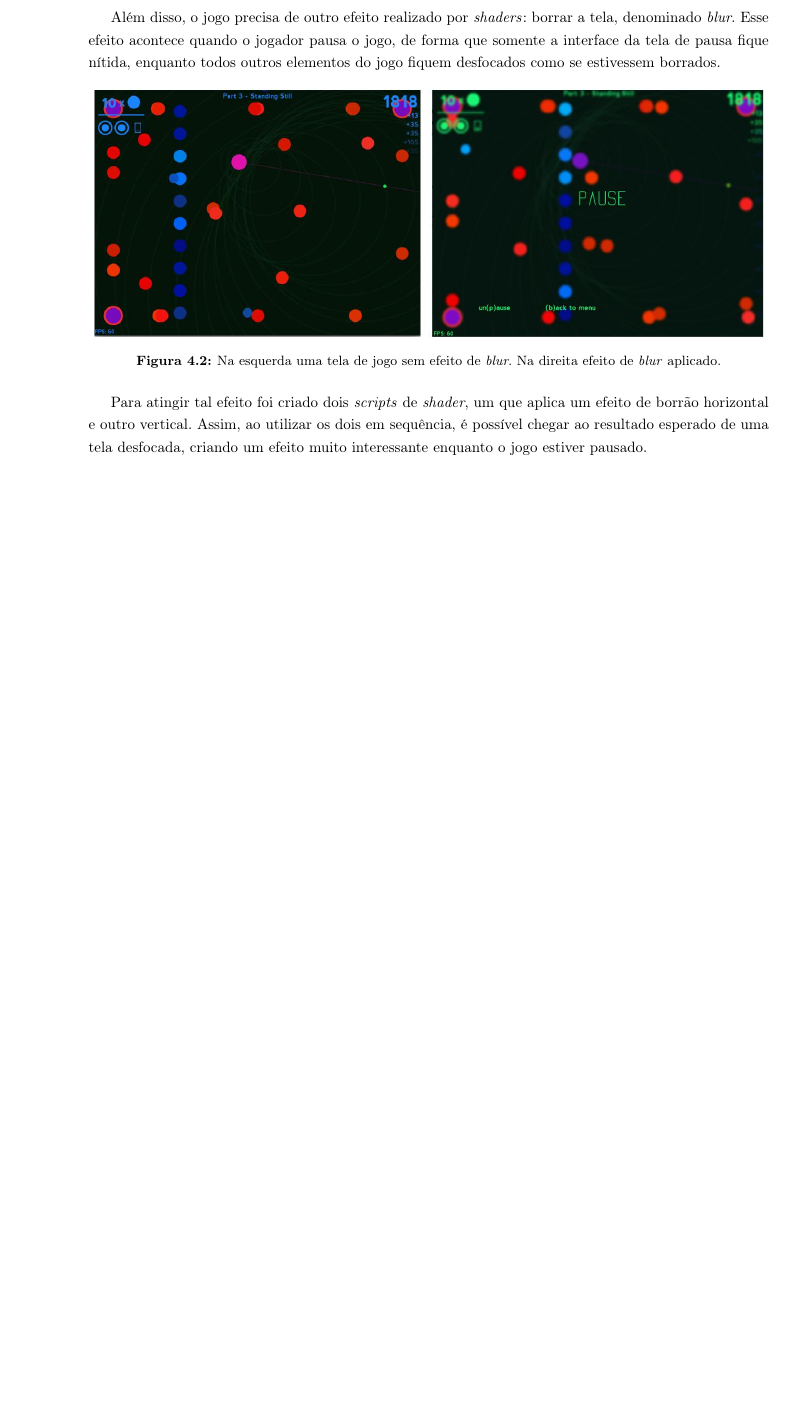
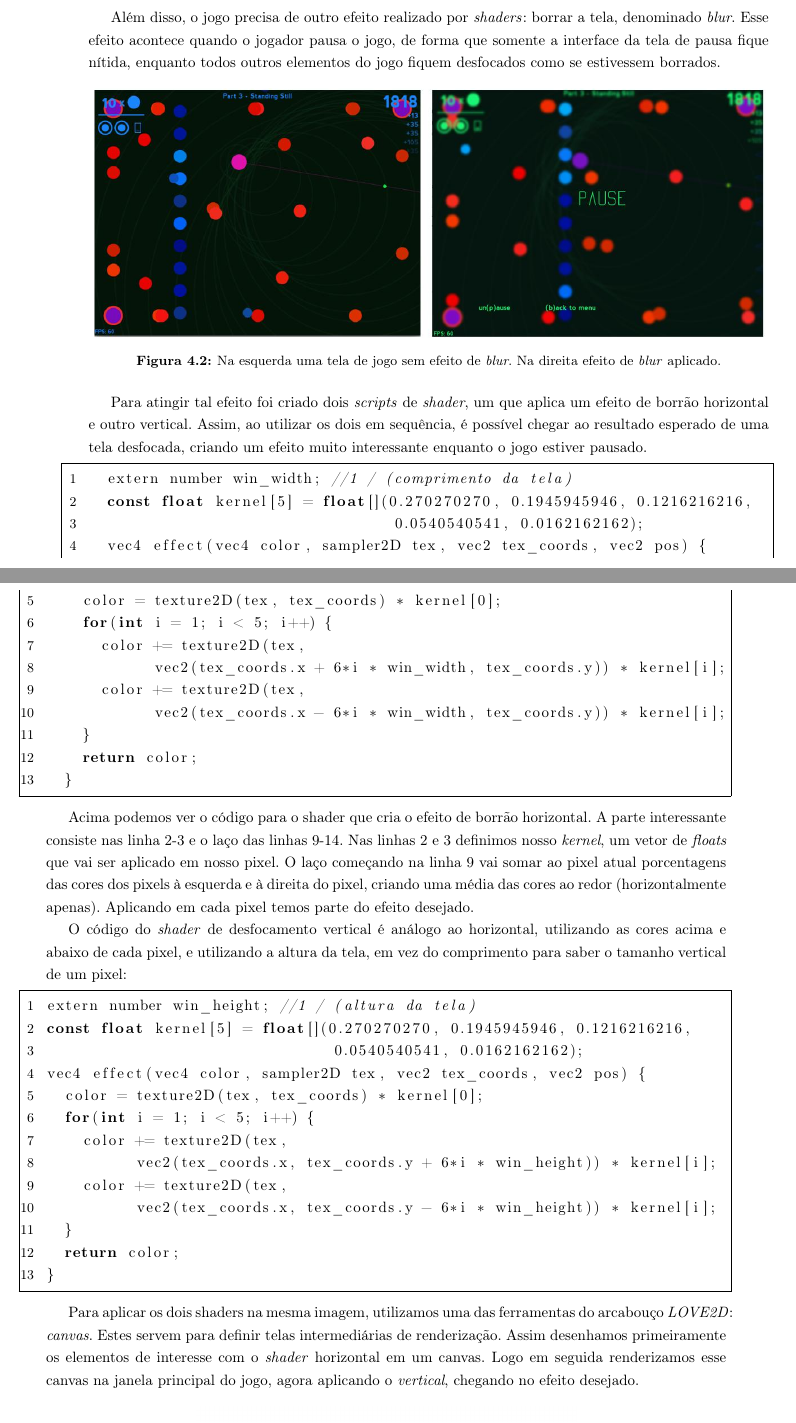
Before and after one commit to rilifon/TCC-2017, a LaTeX document (tex/texto.tex, which reads tex/chapters/desenvolvimento.tex): part of page 23 of 33 before the commit and two parts of pages 23 and 24 of 33 after it, the two joined at a grey line, cut so that both start at the same text, the shorter picture padded with empty space. Compiled offline with pdfLaTeX.

Commit message:
Finished improving blur shader part on Chapter Desenvolvimento

```diff
--- a/tex/chapters/desenvolvimento.tex
+++ b/tex/chapters/desenvolvimento.tex
@@ -82,4 +82,40 @@ Além disso, o jogo precisa de outro efeito realizado por \textit{shaders}: borr
 
 Para atingir tal efeito foi criado dois \textit{scripts} de \textit{shader}, um que aplica um efeito de borrão horizontal e outro vertical. Assim, ao utilizar os dois em sequência, é possível chegar ao resultado esperado de uma tela desfocada, criando um efeito muito interessante enquanto o jogo estiver pausado.
 
-%colocar foto do blur
+\begin{lstlisting}[language=java]
+  extern number win_width; //1 / (comprimento da tela)
+  const float kernel[5] = float[](0.270270270, 0.1945945946, 0.1216216216,
+                                  0.0540540541, 0.0162162162);
+  vec4 effect(vec4 color, sampler2D tex, vec2 tex_coords, vec2 pos) {
+    color = texture2D(tex, tex_coords) * kernel[0];
+    for(int i = 1; i < 5; i++) {
+      color += texture2D(tex,
+            vec2(tex_coords.x + 6*i * win_width, tex_coords.y)) * kernel[i];
+      color += texture2D(tex,
+            vec2(tex_coords.x - 6*i * win_width, tex_coords.y)) * kernel[i];
+    }
+    return color;
+  }
+\end{lstlisting}
+
+Acima podemos ver o código para o shader que cria o efeito de borrão horizontal. A parte interessante consiste nas linha 2-3 e o laço das linhas 9-14. Nas linhas 2 e 3 definimos nosso \textit{kernel}, um vetor de \textit{floats} que vai ser aplicado em nosso pixel. O laço começando na linha 9 vai somar ao pixel atual porcentagens das cores dos pixels à esquerda e à direita do pixel, criando uma média das cores ao redor (horizontalmente apenas). Aplicando em cada pixel temos parte do efeito desejado.
+
+O código do \textit{shader} de desfocamento vertical é análogo ao horizontal, utilizando as cores acima e abaixo de cada pixel, e utilizando a altura da tela, em vez do comprimento para saber o tamanho vertical de um pixel:
+
+\begin{lstlisting}[language=java]
+extern number win_height; //1 / (altura da tela)
+const float kernel[5] = float[](0.270270270, 0.1945945946, 0.1216216216,
+                                0.0540540541, 0.0162162162);
+vec4 effect(vec4 color, sampler2D tex, vec2 tex_coords, vec2 pos) {
+  color = texture2D(tex, tex_coords) * kernel[0];
+  for(int i = 1; i < 5; i++) {
+    color += texture2D(tex,
+          vec2(tex_coords.x, tex_coords.y + 6*i * win_height)) * kernel[i];
+    color += texture2D(tex,
+          vec2(tex_coords.x, tex_coords.y - 6*i * win_height)) * kernel[i];
+  }
+  return color;
+}
+\end{lstlisting}
+
+Para aplicar os dois shaders na mesma imagem, utilizamos uma das ferramentas do arcabouço \textit{LOVE2D}: \textit{canvas}. Estes servem para definir telas intermediárias de renderização. Assim desenhamos primeiramente os elementos de interesse com o \textit{shader} horizontal em um canvas. Logo em seguida renderizamos esse canvas na janela principal do jogo, agora aplicando o \textit{vertical}, chegando no efeito desejado.
```
Also changed, not shown: tex/images/blur-effect.png (added), tex/chapters/desenvolvimento.tex (7 more changed lines), 5 other files.
